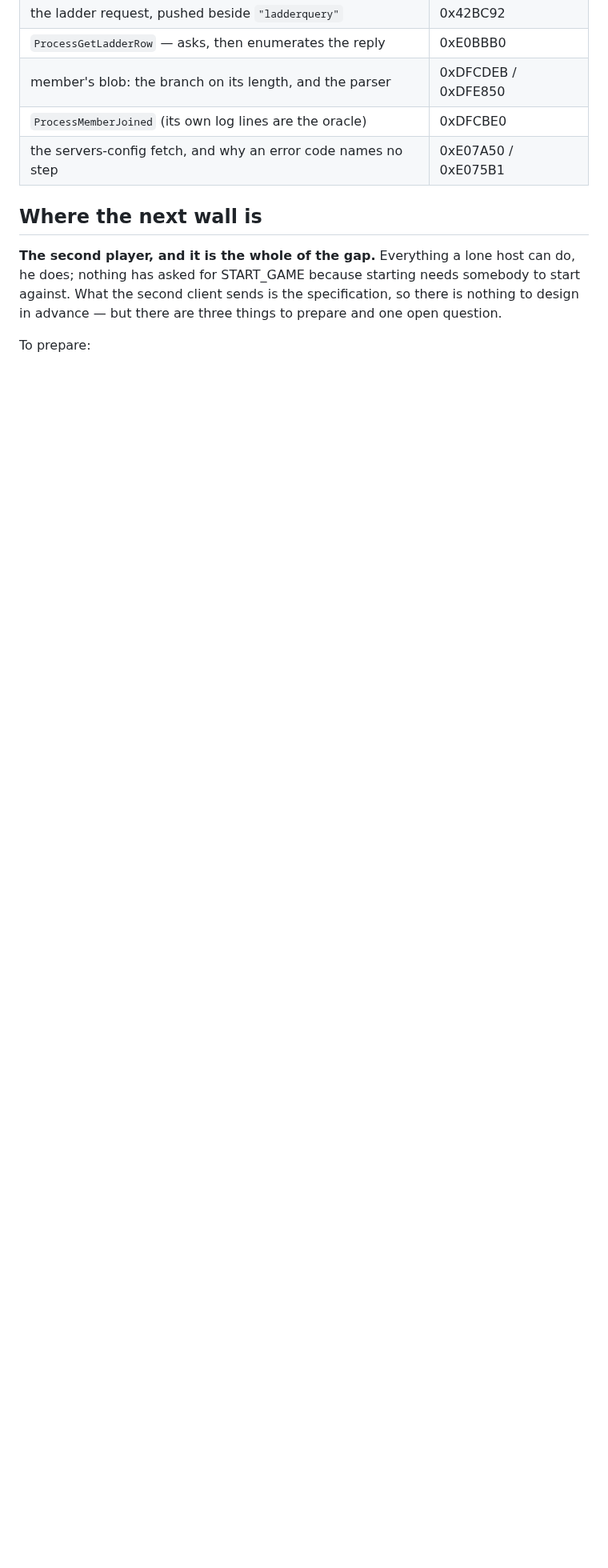
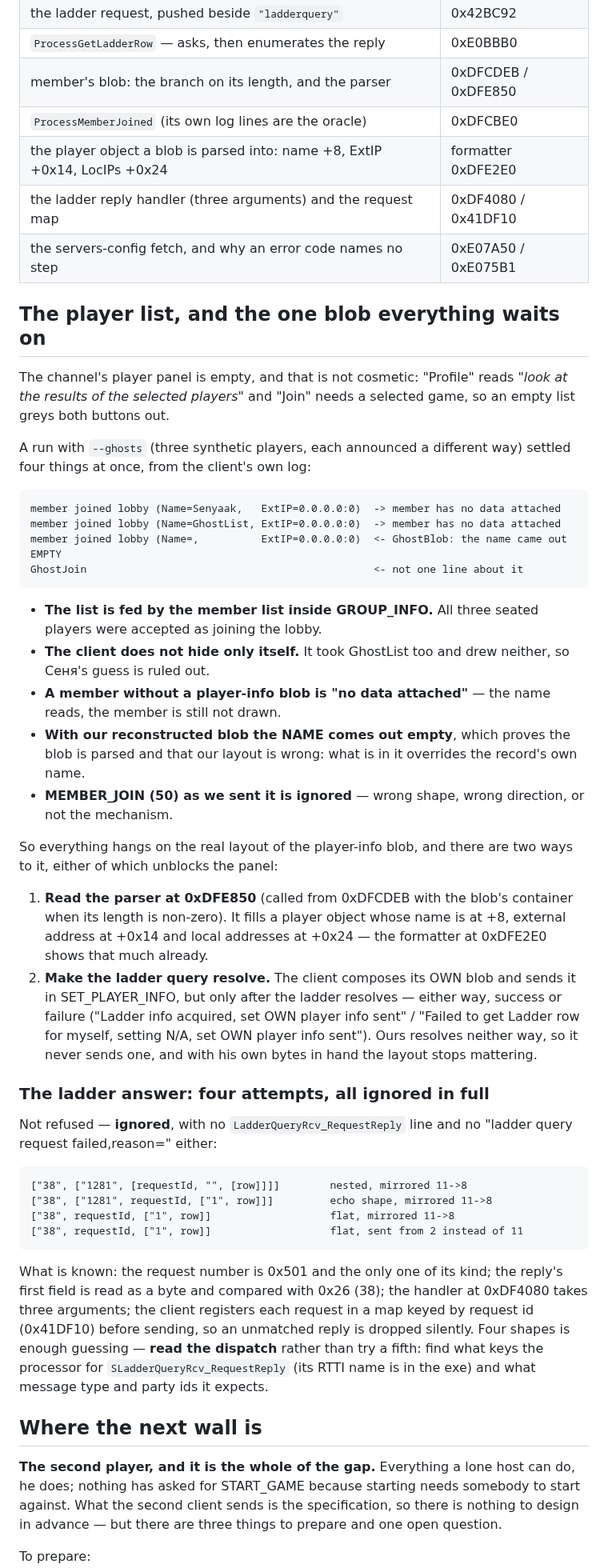
Before and after one commit to senyaak/h5e-lobby, a Markdown page: docs/NETWORK_STATE.md, the part around one of its changes. Shown at 80% size. GitHub-like rendering; blank space fills up the shorter version.

````diff
--- a/docs/NETWORK_STATE.md
+++ b/docs/NETWORK_STATE.md
@@ -163,7 +182,69 @@ the editor repo.
 | `ProcessGetLadderRow` — asks, then enumerates the reply | 0xE0BBB0 |
 | member's blob: the branch on its length, and the parser | 0xDFCDEB / 0xDFE850 |
 | `ProcessMemberJoined` (its own log lines are the oracle) | 0xDFCBE0 |
+| the player object a blob is parsed into: name +8, ExtIP +0x14, LocIPs +0x24 | formatter 0xDFE2E0 |
+| the ladder reply handler (three arguments) and the request map | 0xDF4080 / 0x41DF10 |
 | the servers-config fetch, and why an error code names no step | 0xE07A50 / 0xE075B1 |
+
+## The player list, and the one blob everything waits on
+
+The channel's player panel is empty, and that is not cosmetic: "Profile" reads *"look at
+the results of the selected players"* and "Join" needs a selected game, so an empty list
+greys both buttons out.
+
+A run with `--ghosts` (three synthetic players, each announced a different way) settled
+four things at once, from the client's own log:
+
+```
+member joined lobby (Name=Senyaak,   ExtIP=0.0.0.0:0)  -> member has no data attached
+member joined lobby (Name=GhostList, ExtIP=0.0.0.0:0)  -> member has no data attached
+member joined lobby (Name=,          ExtIP=0.0.0.0:0)  <- GhostBlob: the name came out EMPTY
+GhostJoin                                              <- not one line about it
+```
+
+- **The list is fed by the member list inside GROUP_INFO.** All three seated players were
+  accepted as joining the lobby.
+- **The client does not hide only itself.** It took GhostList too and drew neither, so
+  Сеня's guess is ruled out.
+- **A member without a player-info blob is "no data attached"** — the name reads, the
+  member is still not drawn.
+- **With our reconstructed blob the NAME comes out empty**, which proves the blob is
+  parsed and that our layout is wrong: what is in it overrides the record's own name.
+- **MEMBER_JOIN (50) as we sent it is ignored** — wrong shape, wrong direction, or not
+  the mechanism.
+
+So everything hangs on the real layout of the player-info blob, and there are two ways
+to it, either of which unblocks the panel:
+
+1. **Read the parser at 0xDFE850** (called from 0xDFCDEB with the blob's container when
+   its length is non-zero). It fills a player object whose name is at +8, external
+   address at +0x14 and local addresses at +0x24 — the formatter at 0xDFE2E0 shows that
+   much already.
+2. **Make the ladder query resolve.** The client composes its OWN blob and sends it in
+   SET_PLAYER_INFO, but only after the ladder resolves — either way, success or failure
+   ("Ladder info acquired, set OWN player info sent" / "Failed to get Ladder row for
+   myself, setting N/A, set OWN player info sent"). Ours resolves neither way, so it
+   never sends one, and with his own bytes in hand the layout stops mattering.
+
+### The ladder answer: four attempts, all ignored in full
+
+Not refused — **ignored**, with no `LadderQueryRcv_RequestReply` line and no "ladder
+query request failed,reason=" either:
+
+```
+["38", ["1281", [requestId, "", [row]]]]        nested, mirrored 11->8
+["38", ["1281", requestId, ["1", row]]]         echo shape, mirrored 11->8
+["38", requestId, ["1", row]]                   flat, mirrored 11->8
+["38", requestId, ["1", row]]                   flat, sent from 2 instead of 11
+```
+
+What is known: the request number is 0x501 and the only one of its kind; the reply's
+first field is read as a byte and compared with 0x26 (38); the handler at 0xDF4080 takes
+three arguments; the client registers each request in a map keyed by request id
+(0x41DF10) before sending, so an unmatched reply is dropped silently. Four shapes is
+enough guessing — **read the dispatch** rather than try a fifth: find what keys the
+processor for `SLadderQueryRcv_RequestReply` (its RTTI name is in the exe) and what
+message type and party ids it expects.
 
 ## Where the next wall is
 
````
Also changed, not shown: other parts of docs/NETWORK_STATE.md (+31 -11 lines).
